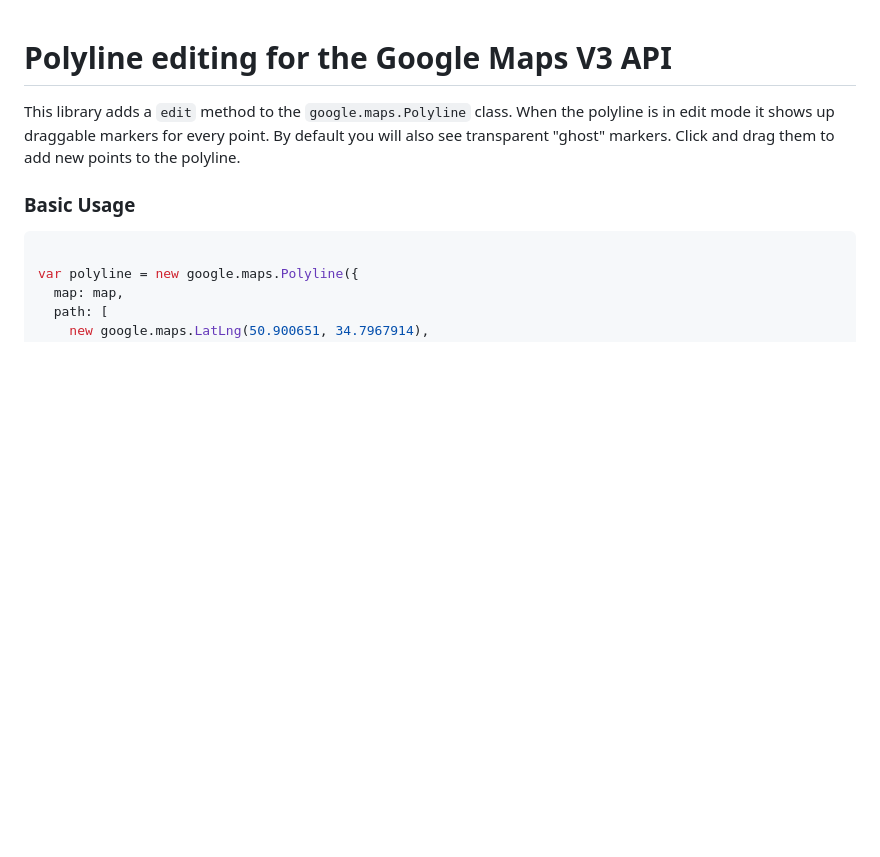
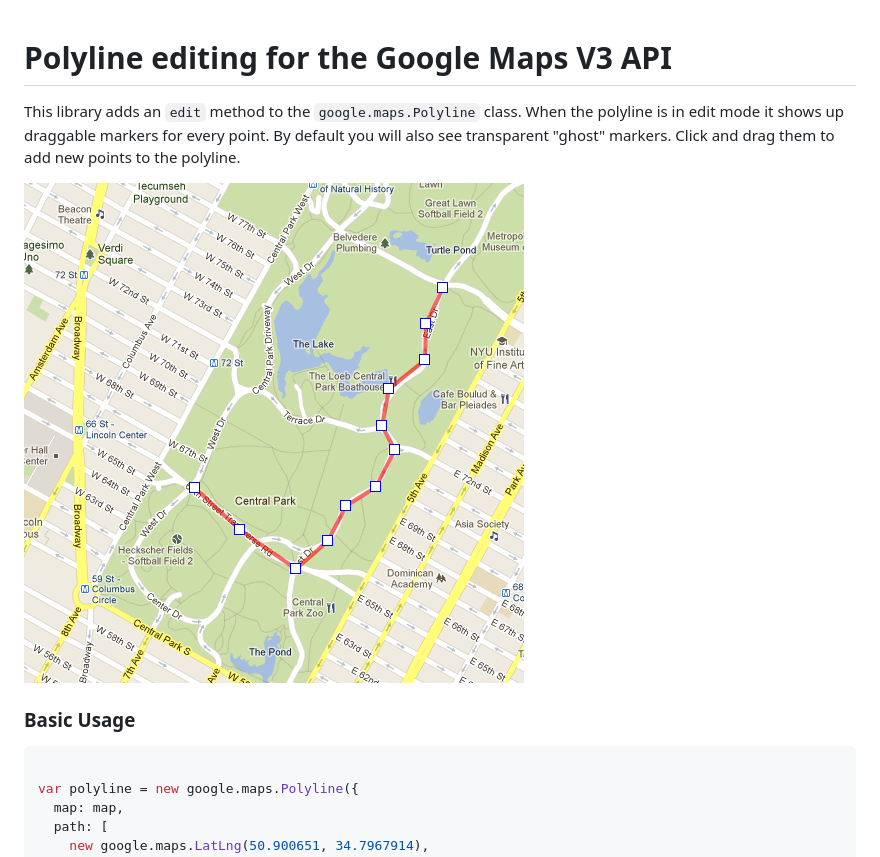
Before and after one commit to ubilabs/google.maps.polyline.edit, a Markdown page: README.md, the part around the change printed below. Rendered like a GitHub page; pictures changed too: docs/screenshot.png (added); blank space fills up the shorter version.

Commit message:
Add screenshot.

```diff
--- a/README.md
+++ b/README.md
@@ -1,7 +1,10 @@
 Polyline editing for the Google Maps V3 API
 ===========================================
 
-This library adds a `edit` method to the `google.maps.Polyline` class. When the polyline is in edit mode it shows up draggable markers for every point. By default you will also see transparent "ghost" markers. Click and drag them to add new points to the polyline.
+This library adds an `edit` method to the `google.maps.Polyline` class. When the polyline is in edit mode it shows up draggable markers for every point. By default you will also see transparent "ghost" markers. Click and drag them to add new points to the polyline.
+
+
+![Screenshot](https://github.com/ubilabs/google.maps.polyline.edit/raw/master/docs/screenshot.png)
 
 ### Basic Usage ###
 
```
Also changed, not shown: other parts of README.md (+1 -3 lines).
